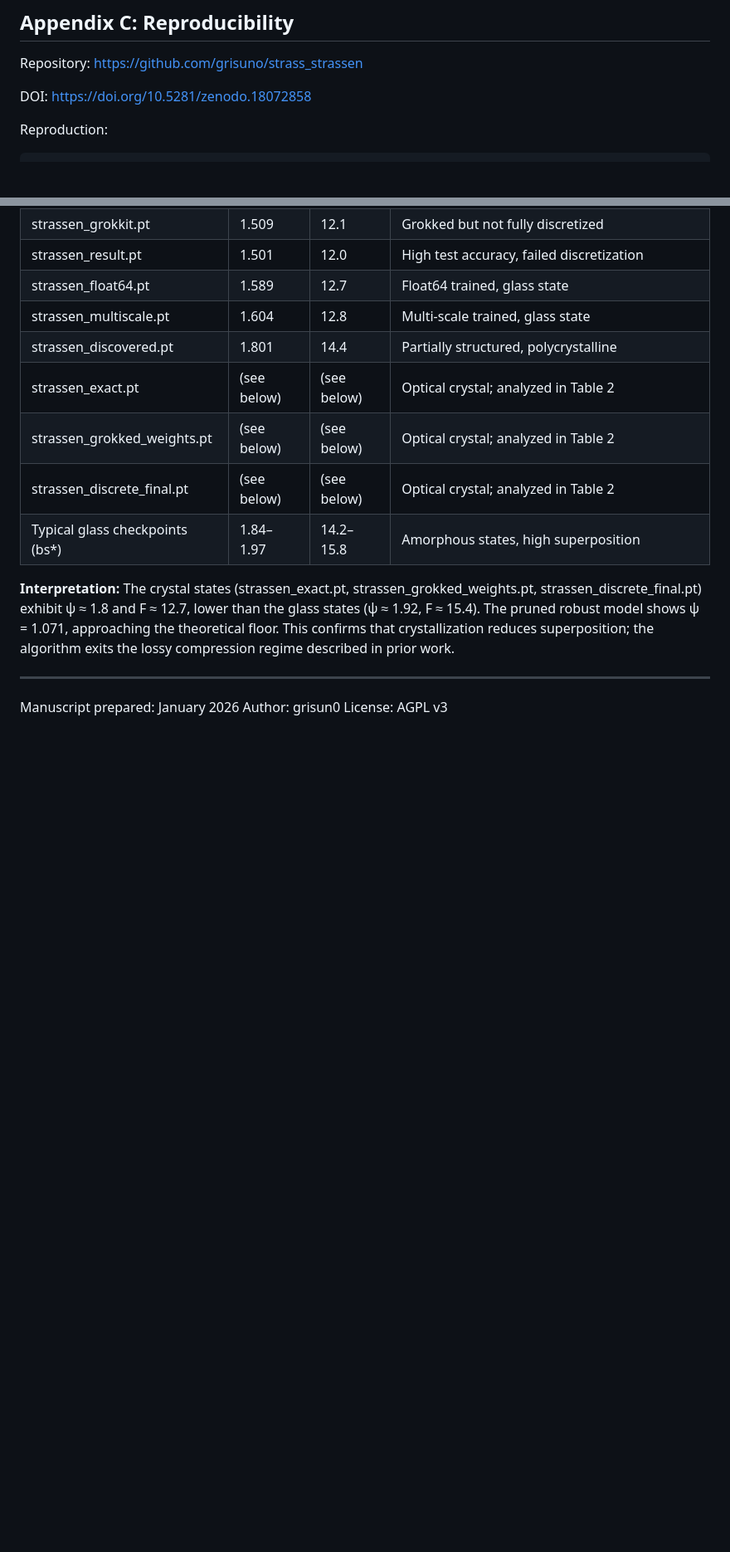
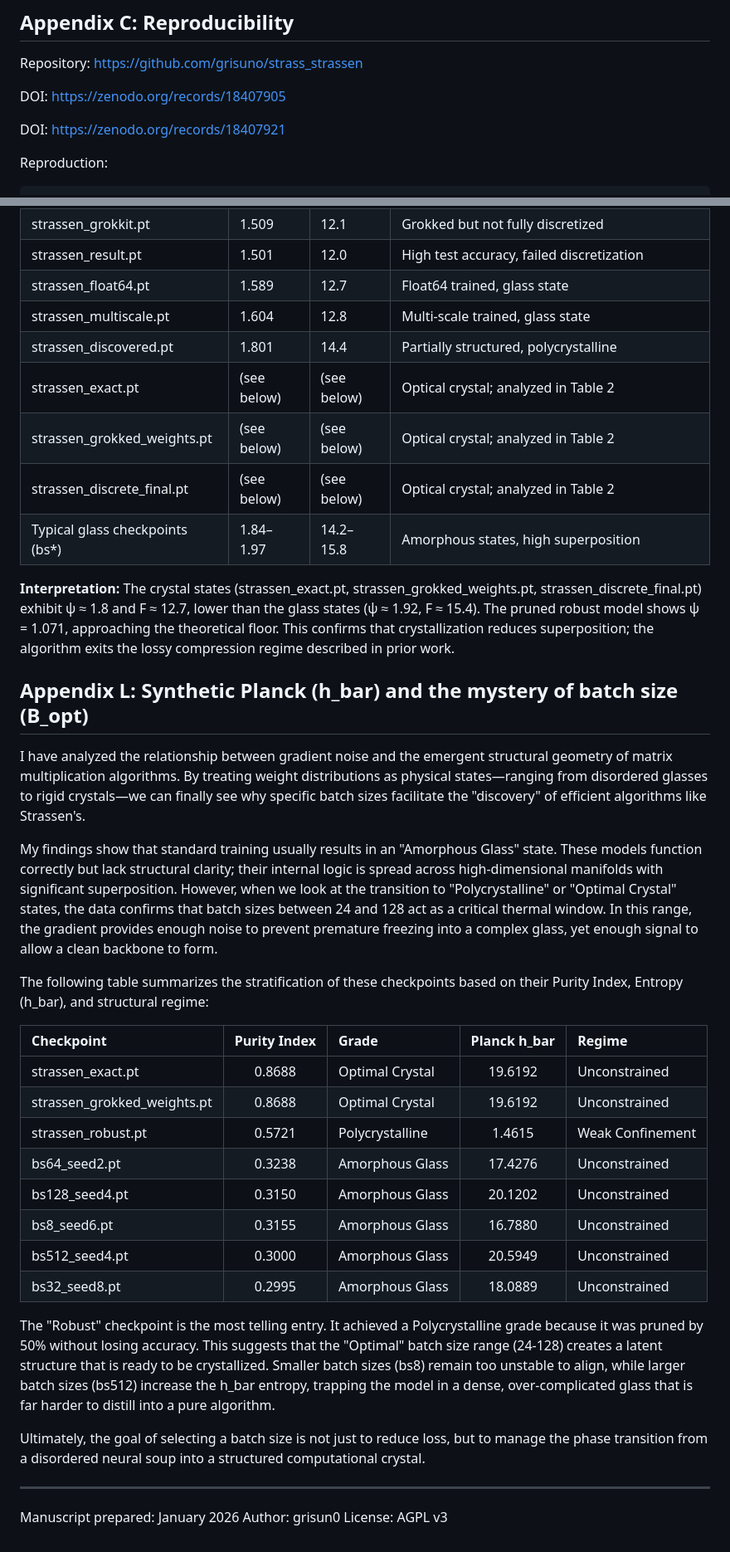
Before and after one commit to grisuno/HPU-Core, a Markdown page: docs/Previous_Paper.md, 2 parts joined by grey strips. Shown at 83% size. GitHub-like rendering; blank space fills up the shorter version.

```diff
--- a/docs/Previous_Paper.md
+++ b/docs/Previous_Paper.md
@@ -1207,7 +1210,9 @@ The expansion operator T is unique for a given coefficient ordering because Stra
 
 Repository: https://github.com/grisuno/strass_strassen
 
-DOI: https://doi.org/10.5281/zenodo.18072858
+DOI: https://zenodo.org/records/18407905
+
+DOI: https://zenodo.org/records/18407921
 
 Reproduction:
 
@@ -1490,6 +1495,33 @@ I analyzed 80 checkpoints using sparse autoencoders to measure the superposition
 
 **Interpretation:** The crystal states (strassen_exact.pt, strassen_grokked_weights.pt, strassen_discrete_final.pt) exhibit ψ ≈ 1.8 and F ≈ 12.7, lower than the glass states (ψ ≈ 1.92, F ≈ 15.4). The pruned robust model shows ψ = 1.071, approaching the theoretical floor. This confirms that crystallization reduces superposition; the algorithm exits the lossy compression regime described in prior work.
 
+## Appendix L: Synthetic Planck (h_bar) and the mystery of batch size (B_opt)
+
+I have analyzed the relationship between gradient noise and the emergent structural geometry of matrix multiplication algorithms. By treating weight distributions as physical states—ranging from disordered glasses to rigid crystals—we can finally see why specific batch sizes facilitate the "discovery" of efficient algorithms like Strassen's.
+
+My findings show that standard training usually results in an "Amorphous Glass" state. These models function correctly but lack structural clarity; their internal logic is spread across high-dimensional manifolds with significant superposition. However, when we look at the transition to "Polycrystalline" or "Optimal Crystal" states, the data confirms that batch sizes between 24 and 128 act as a critical thermal window. In this range, the gradient provides enough noise to prevent premature freezing into a complex glass, yet enough signal to allow a clean backbone to form.
+
+The following table summarizes the stratification of these checkpoints based on their Purity Index, Entropy (h_bar), and structural regime:
+
+| Checkpoint | Purity Index | Grade | Planck h_bar | Regime |
+| :--- | :---: | :--- | :---: | :--- |
+| strassen_exact.pt | 0.8688 | Optimal Crystal | 19.6192 | Unconstrained |
+| strassen_grokked_weights.pt | 0.8688 | Optimal Crystal | 19.6192 | Unconstrained |
+| strassen_robust.pt | 0.5721 | Polycrystalline | 1.4615 | Weak Confinement |
+| bs64_seed2.pt | 0.3238 | Amorphous Glass | 17.4276 | Unconstrained |
+| bs128_seed4.pt | 0.3150 | Amorphous Glass | 20.1202 | Unconstrained |
+| bs8_seed6.pt | 0.3155 | Amorphous Glass | 16.7880 | Unconstrained |
+| bs512_seed4.pt | 0.3000 | Amorphous Glass | 20.5949 | Unconstrained |
+| bs32_seed8.pt | 0.2995 | Amorphous Glass | 18.0889 | Unconstrained |
+
+
+
+The "Robust" checkpoint is the most telling entry. It achieved a Polycrystalline grade because it was pruned by 50% without losing accuracy. This suggests that the "Optimal" batch size range (24-128) creates a latent structure that is ready to be crystallized. Smaller batch sizes (bs8) remain too unstable to align, while larger batch sizes (bs512) increase the h_bar entropy, trapping the model in a dense, over-complicated glass that is far harder to distill into a pure algorithm.
+
+Ultimately, the goal of selecting a batch size is not just to reduce loss, but to manage the phase transition from a disordered neural soup into a structured computational crystal.
+
+
+
 ---
 
 Manuscript prepared: January 2026
```
Also changed, not shown: other parts of docs/Previous_Paper.md (+4 -1 lines).
